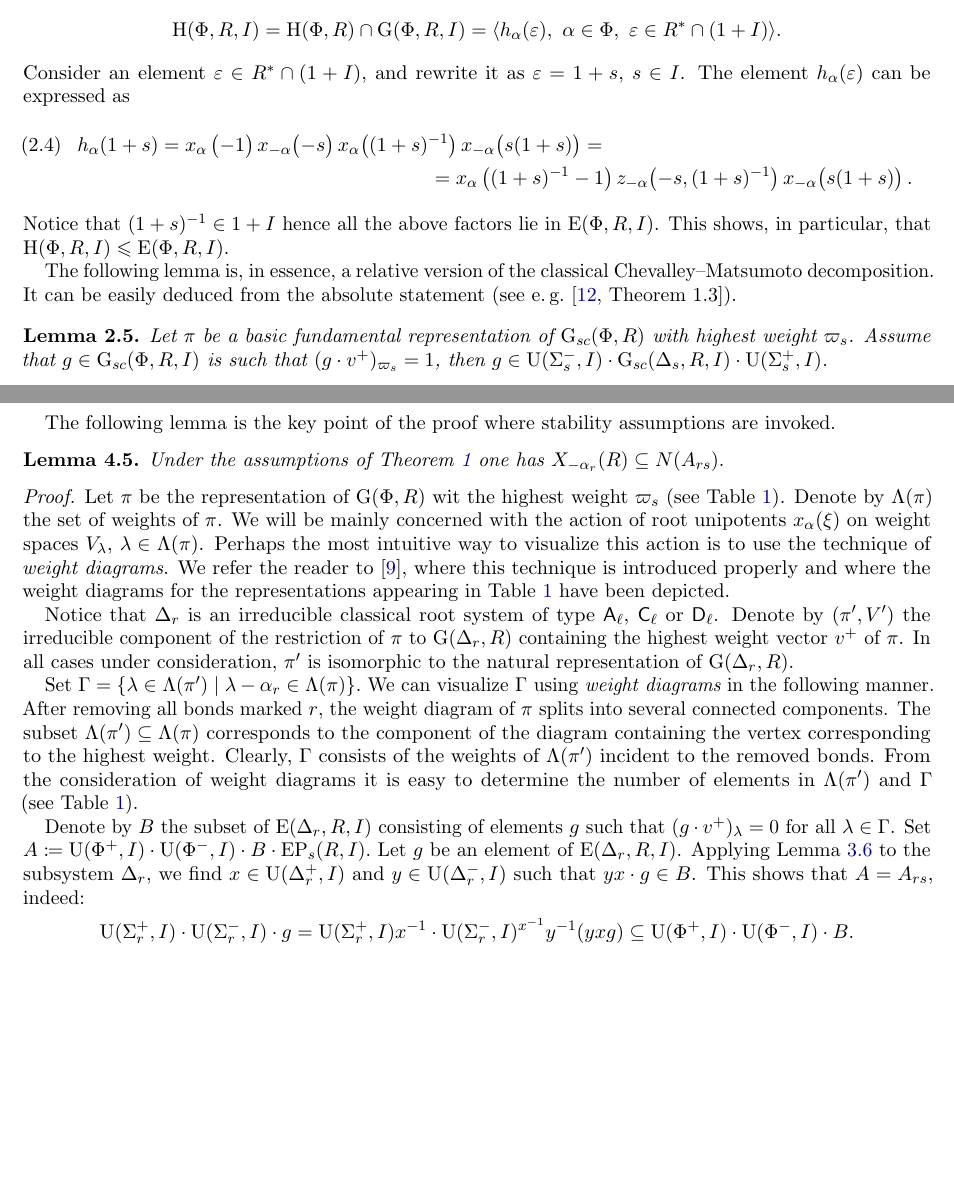
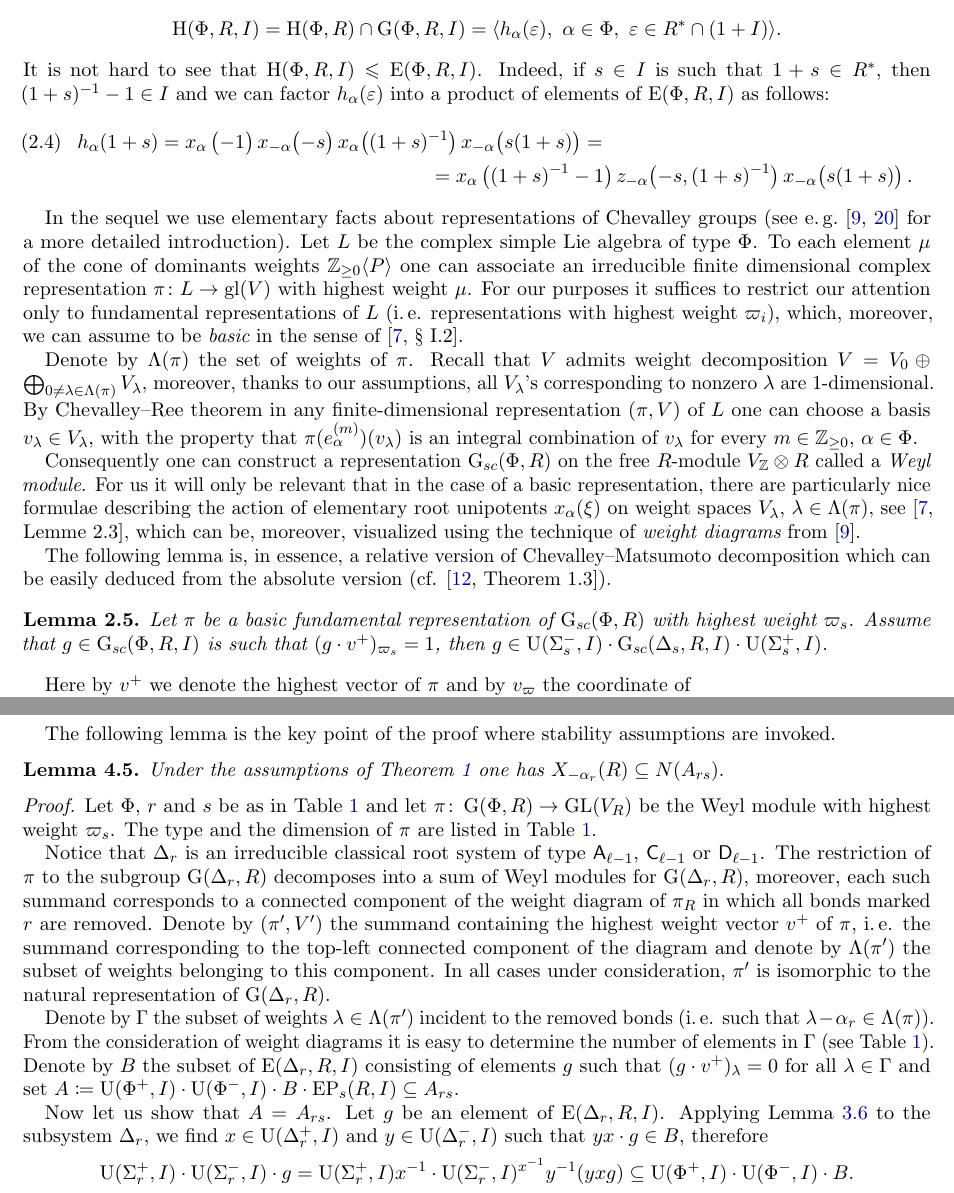
Before and after one commit to sxhya/relativeparabolic, a LaTeX paper (paper.tex): two parts of pages 3 and 8 of 16, joined at a grey line, cut so that both start at the same text, the shorter picture padded with empty space. Compiled offline with pdfLaTeX.

Commit message:
Minor improvements

```diff
--- a/paper.tex
+++ b/paper.tex
@@ -244,20 +241,35 @@ We also use the notation $\EP_J(R)$ instead of $\EP_J(R, R)$.
 
 Denote by $\Hh(\Phi, R)$ the subgroup generated by all $h_\alpha(\varepsilon)$, $\alpha\in\Phi$, $\varepsilon\in R^*$, and set
 \[ \Hh(\Phi, R, I) = \Hh(\Phi, R)\cap\G(\Phi, R, I)=\langle h_\alpha(\varepsilon), \ \alpha\in\Phi, \ \varepsilon\in R^*\cap(1+I)\rangle. \]
-Consider an element $\varepsilon\in R^*\cap(1+I)$, and rewrite it as $\varepsilon=1+s$, $s\in I$. The element $h_\alpha(\varepsilon)$ can be expressed as
+It is not hard to see that $\Hh(\Phi, R, I) \leqslant \E(\Phi, R, I)$.
+Indeed, if $s\in I$ is such that $1+s\in R^*$, then $(1+s)^{-1}-1 \in I$ and we can factor $h_\alpha(\varepsilon)$ into a product of elements of $\E(\Phi, R, I)$ as follows:
 \begin{multline} \label{eq:rel-tor-elementary}
 h_\alpha(1+s) = x_\alpha\left(-1\middle)\, x_{-\alpha}\middle(-s\middle)\, x_\alpha\middle((1+s)^{-1}\middle)\, x_{-\alpha}\middle(s(1+s)\right) = \\
 = x_\alpha\left((1+s)^{-1}-1\middle)\, z_{-\alpha}\middle(-s, (1+s)^{-1}\middle)\, x_{-\alpha}\middle(s(1+s)\right).
 \end{multline}
-Notice that $(1+s)^{-1}\in 1+I$ hence all the above factors lie in $\E(\Phi, R, I)$.
-This shows, in particular, that $\Hh(\Phi, R, I) \leqslant \E(\Phi, R, I)$.
 
-The following lemma is, in essence, a relative version of the classical Chevalley--Matsumoto decomposition.
-It can be easily deduced from the absolute statement (see e.\,g.~\cite[Theorem~1.3]{St78}).
+In the sequel we use elementary facts about representations of Chevalley groups (see e.\,g.~\cite{PSV98,VP} for a more detailed introduction).
+Let $L$ be the complex simple Lie algebra of type $\Phi$.
+To each element $\mu$ of the cone of dominants weights $\mathbb{Z}_{\geq 0}\langle P\rangle$
+ one can associate an irreducible finite dimensional complex representation $\pi \colon L \to \mathrm{gl}(V)$ with highest weight $\mu$.
+For our purposes it suffices to restrict our attention only to fundamental representations of $L$ (i.\,e. representations with highest weight $\varpi_i$),
+ which, moreover, we can assume to be {\it basic} in the sense of~\cite[\S~I.2]{Ma69}.
+
+Denote by $\Lambda(\pi)$ the set of weights of $\pi$. Recall that $V$ admits weight decomposition $V = V_0\oplus \bigoplus_{0\neq\lambda\in \Lambda(\pi)} V_\lambda$,
+ moreover, thanks to our assumptions, all $V_\lambda$'s corresponding to nonzero $\lambda$ are $1$-dimensional.
+By Chevalley--Ree theorem in any finite-dimensional representation $(\pi, V)$ of $L$ one can choose a basis $v_\lambda \in V_\lambda$,
+ with the property that $\pi(e_\alpha^{(m)})(v_\lambda)$ is an integral combination of $v_\lambda$ for every $m\in \mathbb{Z}_{\geq 0}$, $\alpha\in \Phi$.
+
+Consequently one can construct a representation $\G_{sc}(\Phi, R)$ on the free $R$-module $V_\mathbb{Z}\otimes R$ called a {\it Weyl module}.
+For us it will only be relevant that in the case of a basic representation, there are particularly nice formulae describing the action
+ of elementary root unipotents $x_\alpha(\xi)$ on weight spaces $V_\lambda$, $\lambda \in \Lambda(\pi)$, see~\cite[Lemme~2.3]{Ma69},
+ which can be, moreover, visualized using the technique of {\it weight diagrams} from \cite{PSV98}.
+
+The following lemma is, in essence, a relative version of Chevalley--Matsumoto decomposition which can be easily deduced from the absolute version (cf. \cite[Theorem~1.3]{St78}).
 \begin{lemma}\label{lemma:Chevalley-Matsumoto}
 Let $\pi$ be a basic fundamental representation of $\G_{sc}(\Phi, R)$ with highest weight $\varpi_s$.
-Assume that $g\in \G_{sc}(\Phi, R, I)$ is such that $(g\cdot v^+)_{\varpi_{s}}=1$, then $g \in \U(\Sigma_s^-, I) \cdot \G_{sc}(\Delta_s, R, I) \cdot \U(\Sigma_s^+, I)$.
-\end{lemma}
+Assume that $g\in \G_{sc}(\Phi, R, I)$ is such that $(g\cdot v^+)_{\varpi_{s}}=1$, then $g \in \U(\Sigma_s^-, I) \cdot \G_{sc}(\Delta_s, R, I) \cdot \U(\Sigma_s^+, I)$. \end{lemma}
+Here by $v^+$ we denote the highest vector of $\pi$ and by $v_\varpi$ the coordinate of $ $
 
 \section{Stability conditions}\label{sec:stability-conditions}
 In this section we define the stability conditions used in the statements of our decomposition theorems in section~\ref{sec:factorizations}.
@@ -550,28 +562,24 @@ The following lemma is the key point of the proof where stability assumptions ar
 Under the assumptions of \cref{thm:DennisVaserstein} one has $X_{-\alpha_r}(R) \subseteq N(A_{rs}).$
 \end{lemma}
 \begin{proof}
-Let $\pi$ be the representation of $\G(\Phi, R)$ wit the highest weight $\varpi_s$ (see Table~\ref{table:dv-reps}).
-Denote by $\Lambda(\pi)$ the set of weights of $\pi$.
-We will be mainly concerned with the action of root unipotents $x_\alpha(\xi)$ on weight spaces $V_\lambda$, $\lambda \in \Lambda(\pi)$.
-Perhaps the most intuitive way to visualize this action is to use the technique of {\it weight diagrams}.
-We refer the reader to~\cite{PSV98}, where this technique is introduced properly and where the weight diagrams for the representations appearing in~\cref{table:dv-reps} have been depicted.
+Let $\Phi$, $r$ and $s$ be as in Table~\ref{table:dv-reps} and let $\pi \colon \G(\Phi, R) \to \mathrm{GL}(V_R)$ be the Weyl module with highest weight $\varpi_s$.
+The type and the dimension of $\pi$ are listed in Table~\ref{table:dv-reps}. %, see also~\cite{PSV98} where the weight diagrams of these representations are depicted.
 
-Notice that $\Delta_r$ is an irreducible classical root system of type $\rA_\ell$, $\rC_\ell$ or $\rD_\ell$.
-Denote by $(\pi', V')$ the irreducible component of the restriction of $\pi$ to $\G(\Delta_r, R)$ containing the highest weight vector $v^+$ of $\pi$.
+Notice that $\Delta_r$ is an irreducible classical root system of type $\rA_{\ell-1}$, $\rC_{\ell-1}$ or $\rD_{\ell-1}$.
+The restriction of $\pi$ to the subgroup $\G(\Delta_r, R)$ decomposes into a sum of Weyl modules for $\G(\Delta_r, R)$,
+ moreover, each such summand corresponds to a connected component of the weight diagram of $\pi_R$ in which all bonds marked $r$ are removed.
+Denote by $(\pi', V')$ the summand containing the highest weight vector $v^+$ of $\pi$,
+ i.\,e. the summand corresponding to the top-left connected component of the diagram and denote by $\Lambda(\pi')$ the subset of weights belonging to this component.
 In all cases under consideration, $\pi'$ is isomorphic to the natural representation of $\G(\Delta_r, R)$.
 
-Set $\Gamma = \{\lambda \in \Lambda(\pi') \mid \lambda - \alpha_r \in \Lambda(\pi) \}.$
-We can visualize $\Gamma$ using {\it weight diagrams}  in the following manner.
-After removing all bonds marked $r$, the weight diagram of $\pi$ splits into several connected components.
-The subset $\Lambda(\pi') \subseteq \Lambda(\pi)$ corresponds to the component of the diagram containing the vertex corresponding to the highest weight.
-Clearly, $\Gamma$ consists of the weights of $\Lambda(\pi')$ incident to the removed bonds.
-From the consideration of weight diagrams it is easy to determine the number of elements in $\Lambda(\pi')$ and $\Gamma$ (see~Table~\ref{table:dv-reps}).
+Denote by $\Gamma$ the subset of weights $\lambda \in \Lambda(\pi')$ incident to the removed bonds (i.\,e. such that $\lambda - \alpha_r \in \Lambda(\pi)$).
+From the consideration of weight diagrams it is easy to determine the number of elements in $\Gamma$ (see~Table~\ref{table:dv-reps}).
+Denote by $B$ the subset of $\E(\Delta_r, R, I)$ consisting of elements $g$ such that $(g \cdot v^+)_\lambda = 0$ for all $\lambda\in\Gamma$ and
+set $A\coloneqq\U(\Phi^+, I)\cdot \U(\Phi^-, I) \cdot B \cdot \EP_s(R, I) \subseteq A_{rs}.$
 
-Denote by $B$ the subset of $\E(\Delta_r, R, I)$ consisting of elements $g$ such that $(g \cdot v^+)_\lambda = 0$ for all $\lambda\in\Gamma$.
-Set $A\coloneqq\U(\Phi^+, I)\cdot \U(\Phi^-, I) \cdot B \cdot \EP_s(R, I).$
+Now let us show that $A = A_{rs}$.
 Let $g$ be an element of $\E(\Delta_r, R, I)$. Applying \cref{lemma:uraction} to the subsystem $\Delta_r$, we find
-$x\in\U(\Delta_r^+, I)$ and $y\in \U(\Delta_r^-, I)$ such that $yx\cdot g \in B$.
-This shows that $A = A_{rs}$, indeed:
+$x\in\U(\Delta_r^+, I)$ and $y\in \U(\Delta_r^-, I)$ such that $yx\cdot g \in B$, therefore
 \begin{equation*} \U(\Sigma^+_r, I) \cdot \U(\Sigma^-_r, I) \cdot g = \U(\Sigma^+_r, I) x^{-1} \cdot \U(\Sigma^-_r, I)^{x^{-1}} y^{-1} (yxg) \subseteq \U(\Phi^+, I) \cdot \U(\Phi^-, I) \cdot B. \end{equation*}
 
 Notice that by the definition of $\Gamma$ and Matsumoto lemma~\cite[Lemma~2.3]{Ma69} for any $s\in I$, $ g\in B$ one has $x_{-\alpha_r}(s) \cdot g \cdot v^+ = g \cdot v^+$, therefore
```
Also changed, not shown: paper.tex (43 more changed lines).
